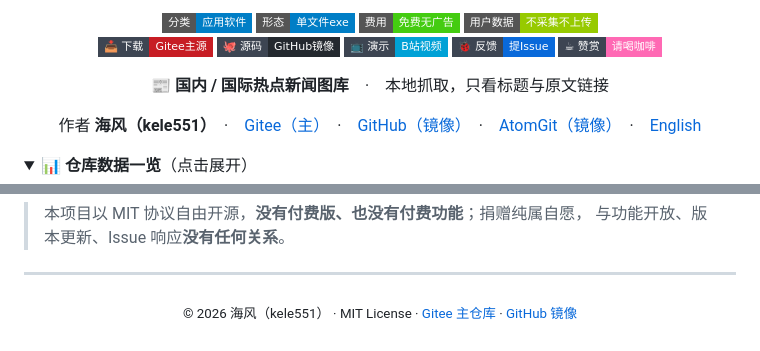
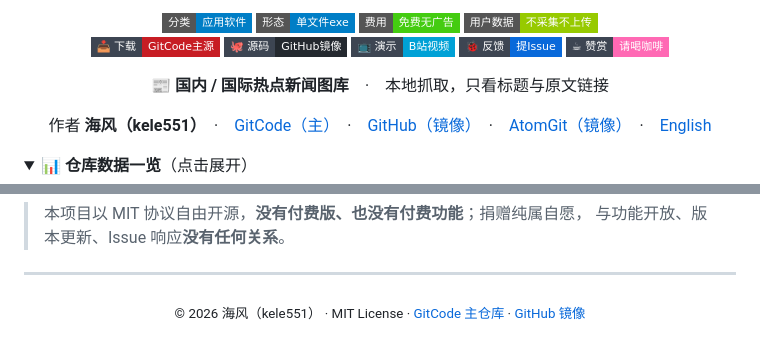
Before and after one commit to kele551/hotnews, a Markdown page: README.md, 2 parts joined by grey strips. Rendered like a GitHub page; folded sections open; badges without logos.

Commit message:
docs: 徽章与链接全部改指 GitCode，去掉旧仓库星标/叉标

```diff
--- a/README.md
+++ b/README.md
@@ -21,7 +20,7 @@
 <img alt="Free" src="https://img.shields.io/badge/费用-免费无广告-brightgreen?style=flat-square">
 <img alt="No Tracking" src="https://img.shields.io/badge/用户数据-不采集不上传-green?style=flat-square">
 
-<a href="https://gitee.com/kele551/hotnews/releases"><img alt="Download from Gitee" src="https://img.shields.io/badge/%F0%9F%93%A5_%E4%B8%8B%E8%BD%BD-Gitee%E4%B8%BB%E6%BA%90-c71d24?style=flat-square&logo=gitee&logoColor=white&labelColor=3d4552"></a>
+<a href="https://gitcode.com/kele551/hotnews/releases"><img alt="Download from GitCode" src="https://img.shields.io/badge/%F0%9F%93%A5_%E4%B8%8B%E8%BD%BD-GitCode%E4%B8%BB%E6%BA%90-c71d24?style=flat-square&logo=gitee&logoColor=white&labelColor=3d4552"></a>
 <a href="https://github.com/kele551/hotnews"><img alt="GitHub mirror" src="https://img.shields.io/badge/%F0%9F%90%99_%E6%BA%90%E7%A0%81-GitHub%E9%95%9C%E5%83%8F-24292f?style=flat-square&logo=github&logoColor=white&labelColor=3d4552"></a>
 <a href="https://www.bilibili.com/video/BV12BpQ6mEGm"><img alt="Bilibili demo" src="https://img.shields.io/badge/%F0%9F%93%BA_%E6%BC%94%E7%A4%BA-B%E7%AB%99%E8%A7%86%E9%A2%91-00a1d6?style=flat-square&logo=bilibili&logoColor=white&labelColor=3d4552"></a>
 <a href="https://github.com/kele551/hotnews/issues"><img alt="Issues" src="https://img.shields.io/badge/%F0%9F%90%9E_%E5%8F%8D%E9%A6%88-%E6%8F%90Issue-0969da?style=flat-square&labelColor=3d4552"></a>
@@ -29,7 +28,7 @@
 
 <p>📰 <b>国内 / 国际热点新闻图库</b>　·　本地抓取，只看标题与原文链接</p>
 
-<p>作者 <b>海风（kele551）</b>　·　<a href="https://gitee.com/kele551/hotnews">Gitee（主）</a>　·　<a href="https://github.com/kele551/hotnews">GitHub（镜像）</a>　·　<a href="https://atomgit.com/kele551/hotnews">AtomGit（镜像）</a>　·　<a href="docs/README_EN.md">English</a></p>
+<p>作者 <b>海风（kele551）</b>　·　<a href="https://gitcode.com/kele551/hotnews">GitCode（主）</a>　·　<a href="https://github.com/kele551/hotnews">GitHub（镜像）</a>　·　<a href="https://atomgit.com/kele551/hotnews">AtomGit（镜像）</a>　·　<a href="docs/README_EN.md">English</a></p>
 </div>
 
 
@@ -411,4 +409,4 @@ pyinstaller build_exe.spec --clean --noconfirm   # 产出 dist/热点新闻.exe
 
 ---
 
-<p align="center"><sub>© 2026 海风（kele551） · MIT License · <a href="https://gitee.com/kele551/hotnews">Gitee 主仓库</a> · <a href="https://github.com/kele551/hotnews">GitHub 镜像</a></sub></p>
+<p align="center"><sub>© 2026 海风（kele551） · MIT License · <a href="https://gitcode.com/kele551/hotnews">GitCode 主仓库</a> · <a href="https://github.com/kele551/hotnews">GitHub 镜像</a></sub></p>
```
Also changed, not shown: other parts of README.md (+1 -3 lines).
